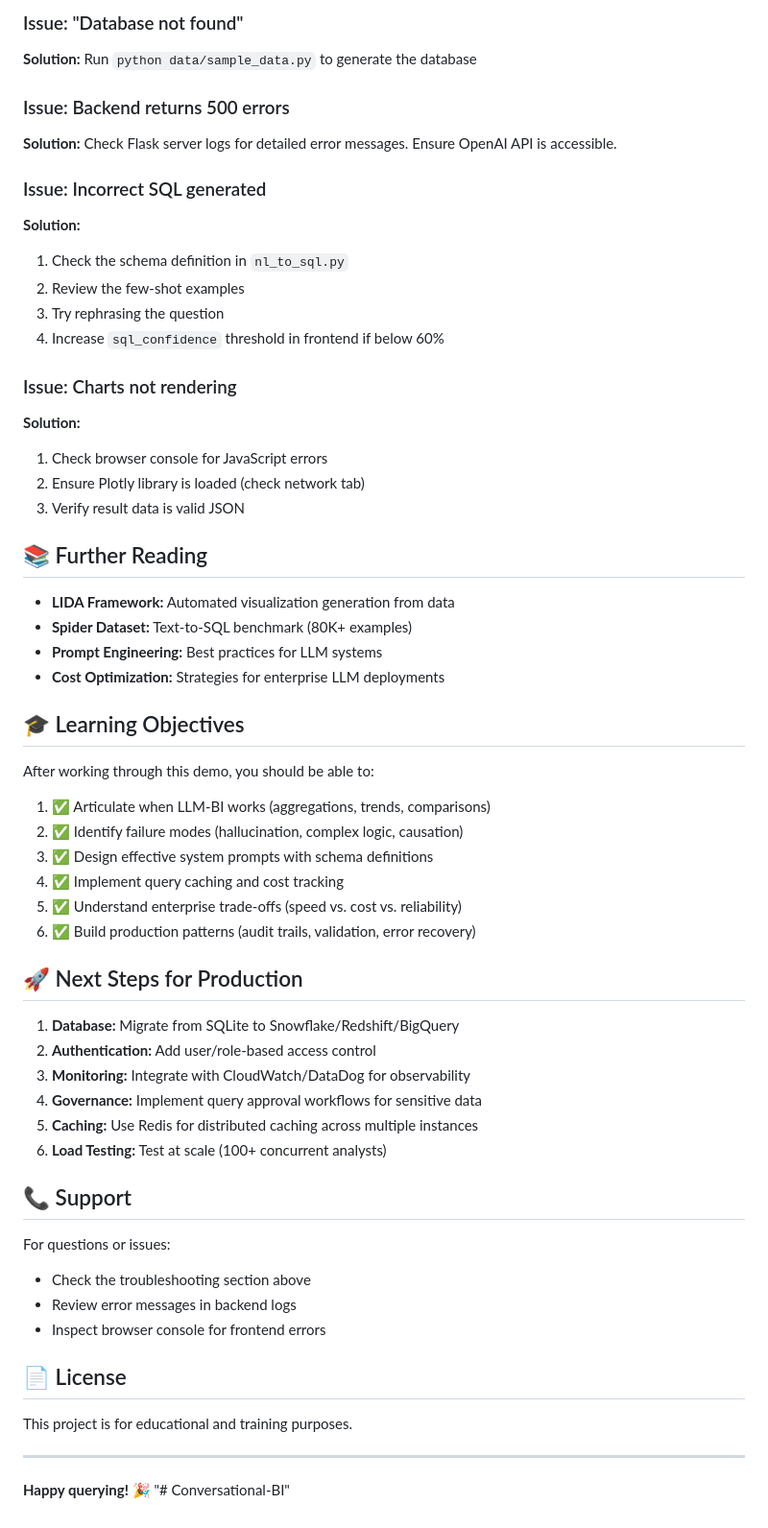
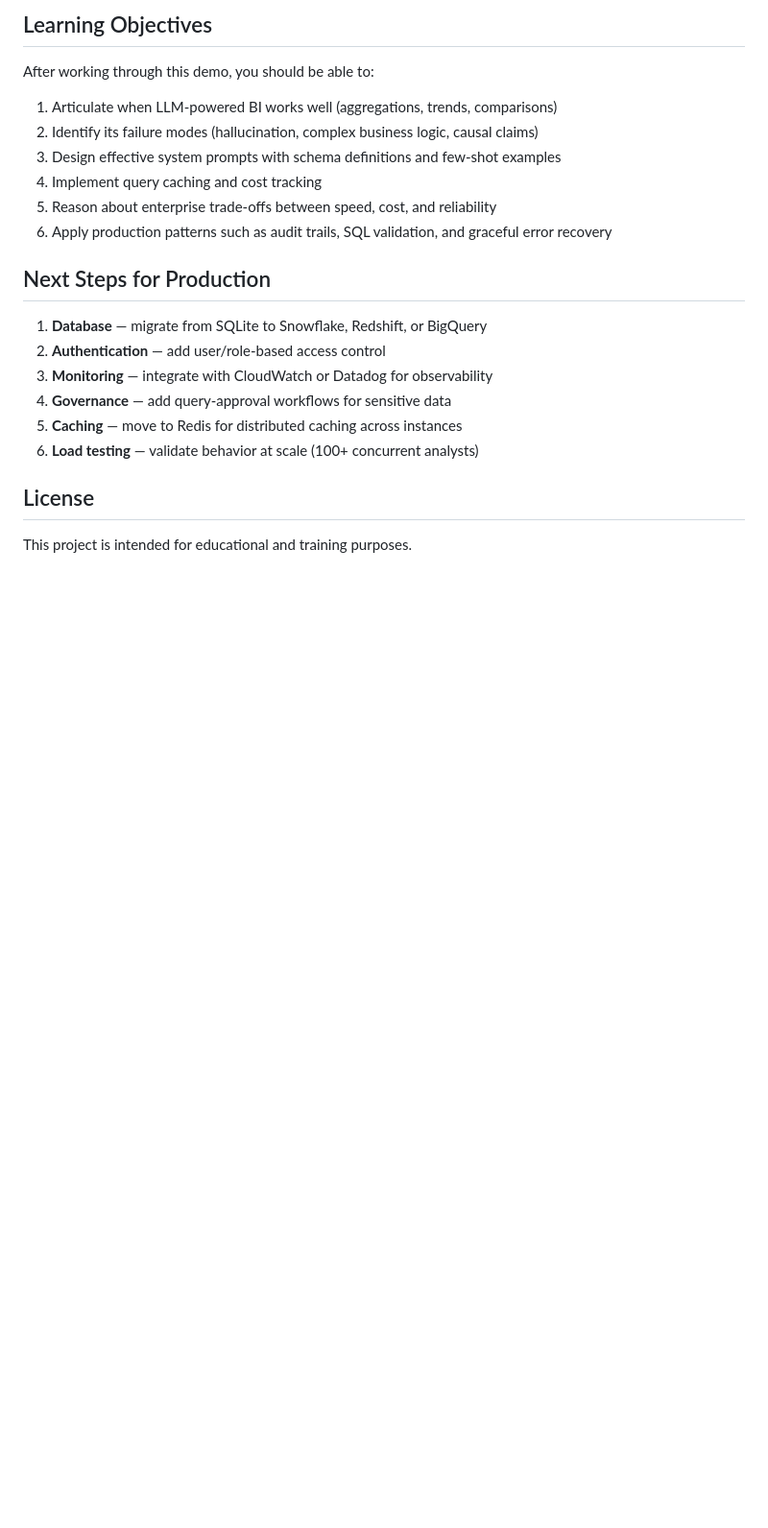
Before and after one commit to shailesh-commits/Conversational-BI, a Markdown page: README.md, the part around one of its changes. Shown at 96% size. Drawn GitHub-style; blank space fills up the shorter version.

```diff
--- a/README.md
+++ b/README.md
@@ -400,62 +314,24 @@ SCHEMA_DEFINITION = {
 
-### Issue: "Database not found"
-**Solution:** Run `python data/sample_data.py` to generate the database
-
-### Issue: Backend returns 500 errors
-**Solution:** Check Flask server logs for detailed error messages. Ensure OpenAI API is accessible.
-
-### Issue: Incorrect SQL generated
-**Solution:**
-1. Check the schema definition in `nl_to_sql.py`
-2. Review the few-shot examples
-3. Try rephrasing the question
-4. Increase `sql_confidence` threshold in frontend if below 60%
-
-### Issue: Charts not rendering
-**Solution:**
-1. Check browser console for JavaScript errors
-2. Ensure Plotly library is loaded (check network tab)
-3. Verify result data is valid JSON
-
-## 📚 Further Reading
-
-- **LIDA Framework:** Automated visualization generation from data
-- **Spider Dataset:** Text-to-SQL benchmark (80K+ examples)
-- **Prompt Engineering:** Best practices for LLM systems
-- **Cost Optimization:** Strategies for enterprise LLM deployments
-
-## 🎓 Learning Objectives
+## Learning Objectives
 
 After working through this demo, you should be able to:
 
-1. ✅ Articulate when LLM-BI works (aggregations, trends, comparisons)
-2. ✅ Identify failure modes (hallucination, complex logic, causation)
-3. ✅ Design effective system prompts with schema definitions
-4. ✅ Implement query caching and cost tracking
-5. ✅ Understand enterprise trade-offs (speed vs. cost vs. reliability)
-6. ✅ Build production patterns (audit trails, validation, error recovery)
+1. Articulate when LLM-powered BI works well (aggregations, trends, comparisons)
+2. Identify its failure modes (hallucination, complex business logic, causal claims)
+3. Design effective system prompts with schema definitions and few-shot examples
+4. Implement query caching and cost tracking
+5. Reason about enterprise trade-offs between speed, cost, and reliability
+6. Apply production patterns such as audit trails, SQL validation, and graceful error recovery
 
-## 🚀 Next Steps for Production
+## Next Steps for Production
 
-1. **Database:** Migrate from SQLite to Snowflake/Redshift/BigQuery
-2. **Authentication:** Add user/role-based access control
-3. **Monitoring:** Integrate with CloudWatch/DataDog for observability
-4. **Governance:** Implement query approval workflows for sensitive data
-5. **Caching:** Use Redis for distributed caching across multiple instances
-6. **Load Testing:** Test at scale (100+ concurrent analysts)
+1. **Database** — migrate from SQLite to Snowflake, Redshift, or BigQuery
+2. **Authentication** — add user/role-based access control
+3. **Monitoring** — integrate with CloudWatch or Datadog for observability
+4. **Governance** — add query-approval workflows for sensitive data
+5. **Caching** — move to Redis for distributed caching across instances
+6. **Load testing** — validate behavior at scale (100+ concurrent analysts)
 
-## 📞 Support
+## License
 
-For questions or issues:
-- Check the troubleshooting section above
-- Review error messages in backend logs
-- Inspect browser console for frontend errors
-
-## 📄 License
-
-This project is for educational and training purposes.
-
----
-
-**Happy querying! 🎉**
-"# Conversational-BI"
+This project is intended for educational and training purposes.
```
Also changed, not shown: other parts of README.md (+141 -227 lines).
